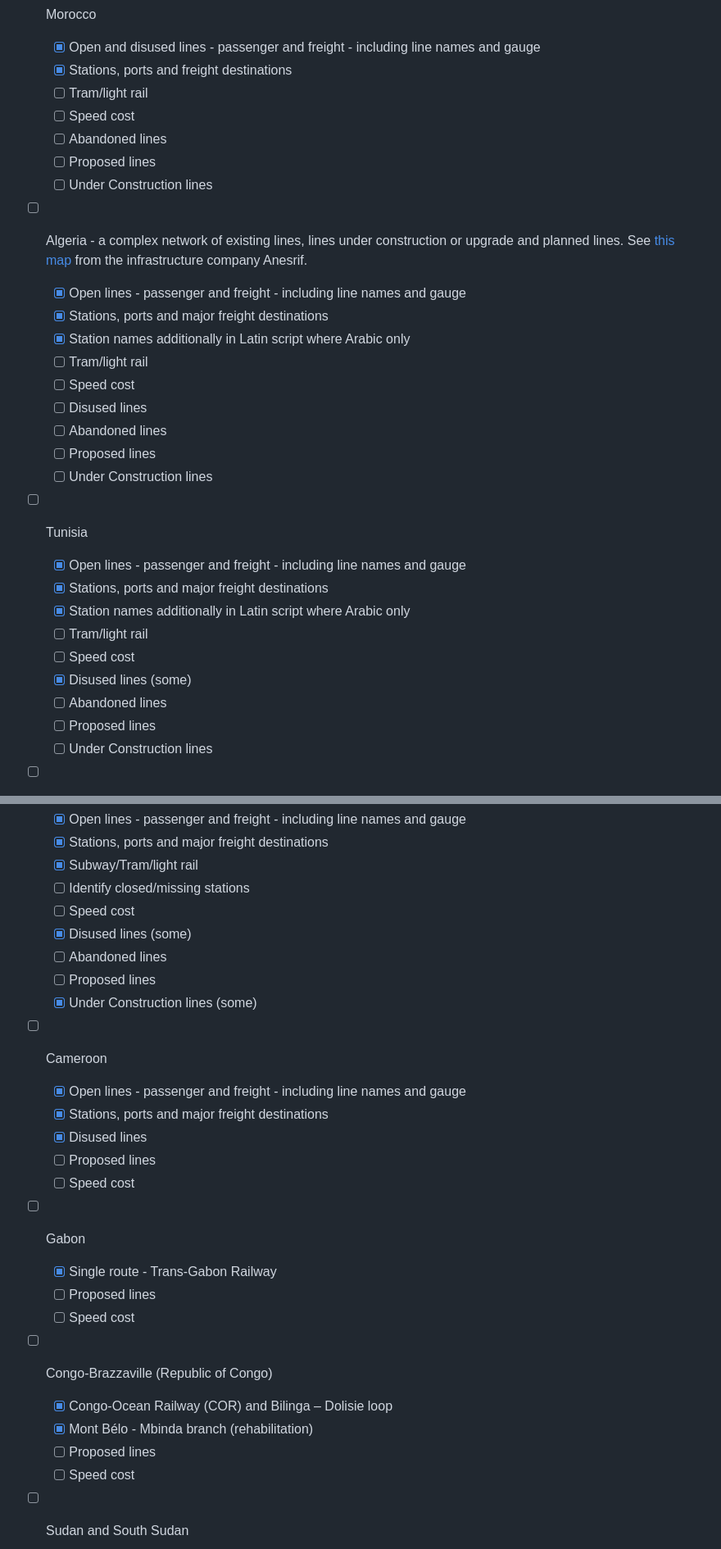
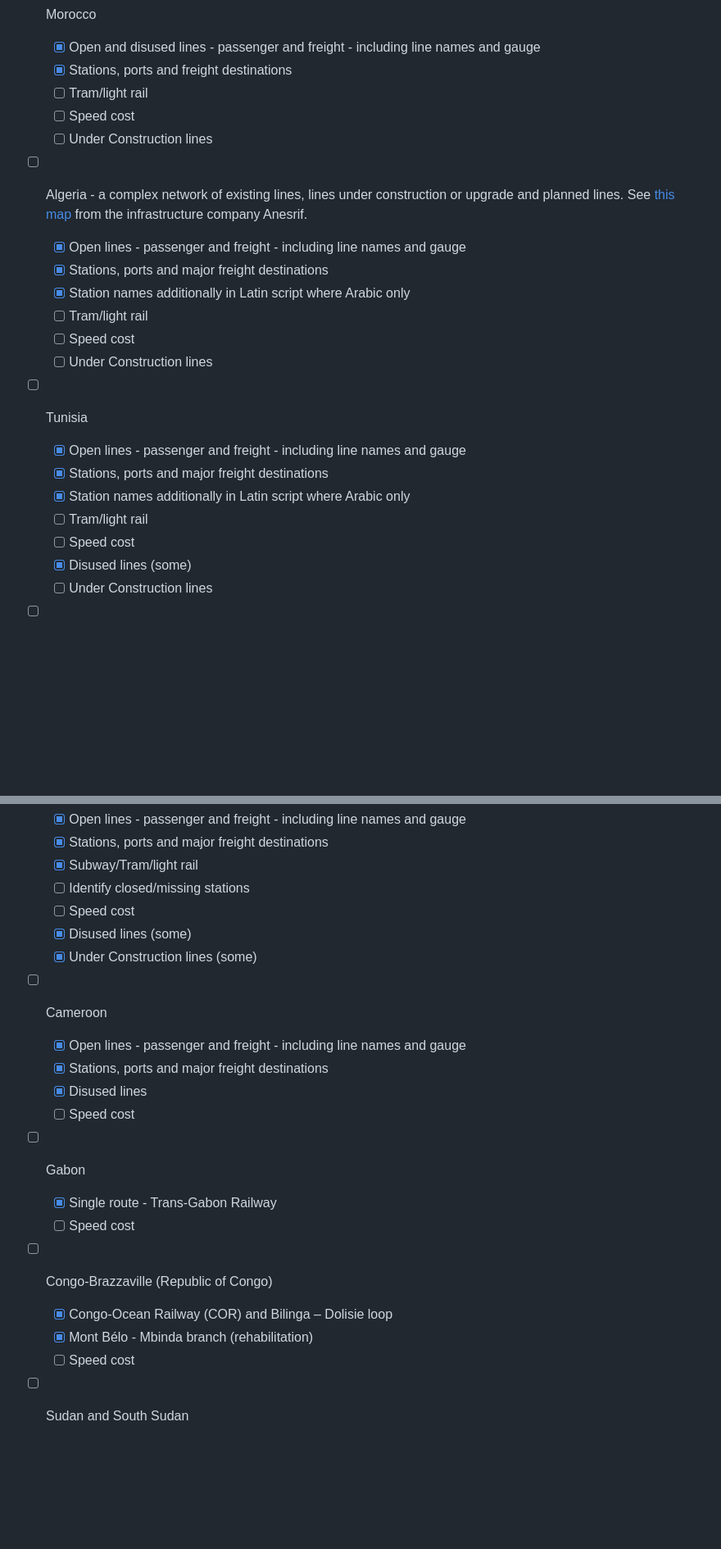
Before and after one commit to trg-rail/africa_rail_network, a Markdown page: README.md, 2 parts joined by grey strips. Shown: that part at 82% size. Rendered like a GitHub page; blank space fills up the shorter version.

```diff
--- a/README.md
+++ b/README.md
@@ -9,8 +9,6 @@ Progress:
   - [x] Stations, ports and freight destinations
   - [ ] Tram/light rail
   - [ ] Speed cost
-  - [ ] Abandoned lines
-  - [ ] Proposed lines
   - [ ] Under Construction lines
 - [ ] Algeria - a complex network of existing lines, lines under construction or upgrade and planned lines. See [this map](/algeria/carte-rseau-ferr-national.jpg) from the infrastructure company Anesrif.
 
@@ -19,9 +17,6 @@ Progress:
   - [x] Station names additionally in Latin script where Arabic only
   - [ ] Tram/light rail
   - [ ] Speed cost
-  - [ ] Disused lines
-  - [ ] Abandoned lines
-  - [ ] Proposed lines
   - [ ] Under Construction lines
 - [ ] Tunisia
   - [x] Open lines - passenger and freight - including line names and gauge
@@ -30,8 +25,6 @@ Progress:
   - [ ] Tram/light rail
   - [ ] Speed cost
   - [x] Disused lines (some)
-  - [ ] Abandoned lines
-  - [ ] Proposed lines
   - [ ] Under Construction lines
 - [ ] Libya - not thought to be any operational lines in Libya currently. Some construction has taken place for a proposed line parallel to the coast that would form part of a North African link between Tunisia and Egypt.
   - [ ] Under construction
@@ -65,23 +56,18 @@ Progress:
   - [ ] Identify closed/missing stations
   - [ ] Speed cost
   - [x] Disused lines (some)
-  - [ ] Abandoned lines
-  - [ ] Proposed lines
   - [x] Under Construction lines (some)
 - [ ] Cameroon
   - [x] Open lines - passenger and freight - including line names and gauge
   - [x] Stations, ports and major freight destinations
   - [x] Disused lines
-  - [ ] Proposed lines
   - [ ] Speed cost
 - [ ] Gabon
   - [x] Single route - Trans-Gabon Railway
-  - [ ] Proposed lines
   - [ ] Speed cost
 - [ ] Congo-Brazzaville (Republic of Congo)
   - [x] Congo-Ocean Railway (COR) and Bilinga – Dolisie  loop
   - [x] Mont Bélo - Mbinda branch (rehabilitation)
-  - [ ] Proposed lines
   - [ ] Speed cost
 - [ ] Sudan and South Sudan
   - [x] Open lines - passenger and freight
```
Also changed, not shown: other parts of README.md (+0 -2 lines).
